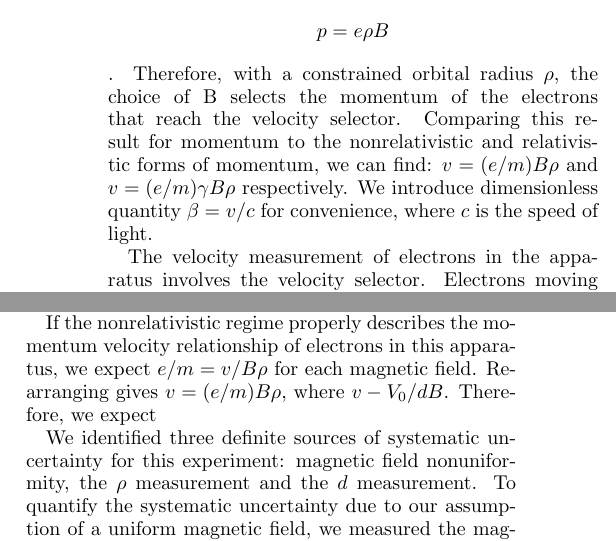
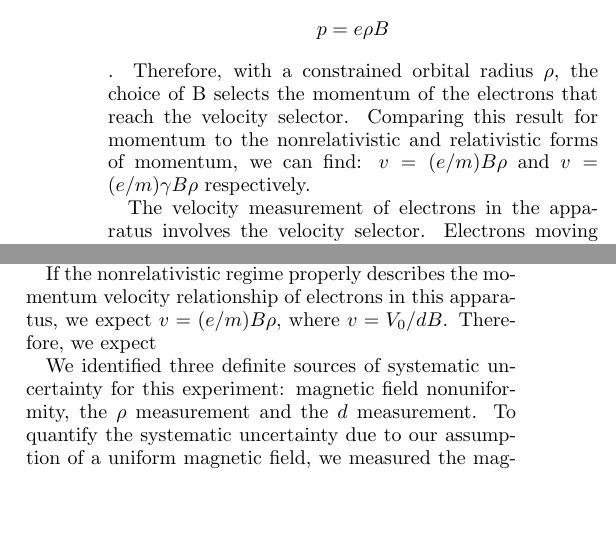
Before and after one commit to RHS-08/Experiment-1-Written-Summary-, a LaTeX paper (Experiment_1_Written_Summary.tex): two parts of the columns of page 2 of 4 before the commit and two parts of the columns of page 2 of 3 after it, joined at a grey line, cut so that both start at the same text, the shorter picture padded with empty space. Compiled offline with pdfLaTeX.

Commit message:
Nov 6, 2026, 11:28 PM

```diff
--- a/Experiment_1_Written_Summary.tex
+++ b/Experiment_1_Written_Summary.tex
@@ -254,7 +254,7 @@ By relating the net force acting on a produced electron to its change in momentu
 $$p=e \rho B$$.
 Therefore, with a constrained orbital radius $\rho$, the choice of B selects the momentum of the electrons that reach
 the velocity selector. Comparing this result for momentum to the nonrelativistic and relativistic forms of momentum, we can find:
-$v=(e/m)B\rho$ and $v=(e/m)\gamma B\rho$ respectively. We introduce dimensionless quantity $\beta=v/c$ for convenience, where $c$ is the speed of light.
+$v=(e/m)B\rho$ and $v=(e/m)\gamma B\rho$ respectively.
 
 
 The velocity measurement of electrons in the apparatus involves the velocity selector. Electrons moving through
@@ -306,7 +306,7 @@ and its statistical uncertainty is obtained from SciPy's $\texttt{curve\_fit}$ f
 \end{figure}
 
 If the nonrelativistic regime properly describes the momentum velocity relationship of electrons in this apparatus, we expect
-$e/m=v/B\rho$ for each magnetic field. Rearranging gives $v=(e/m)B\rho$, where $v-V_0/dB$. Therefore, we expect
+$v=(e/m)B\rho$, where $v=V_0/dB$. Therefore, we expect
 
 \begin{figure}[htbp]
     \centering
```
